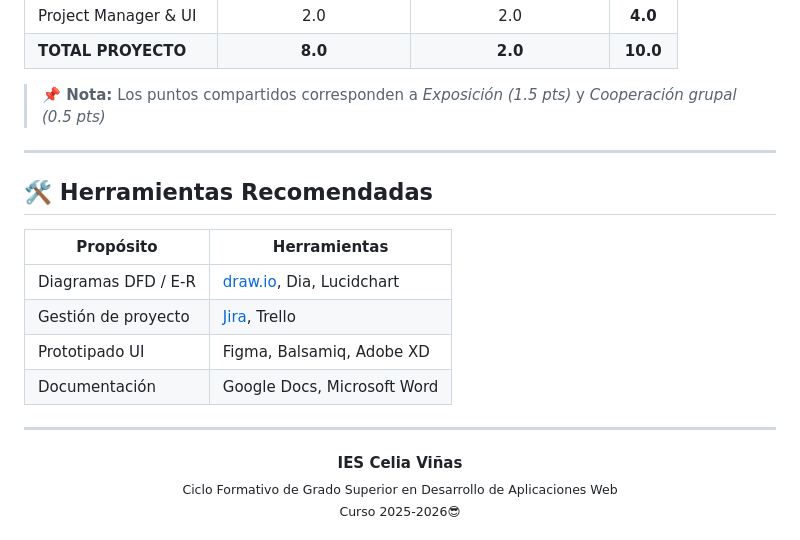
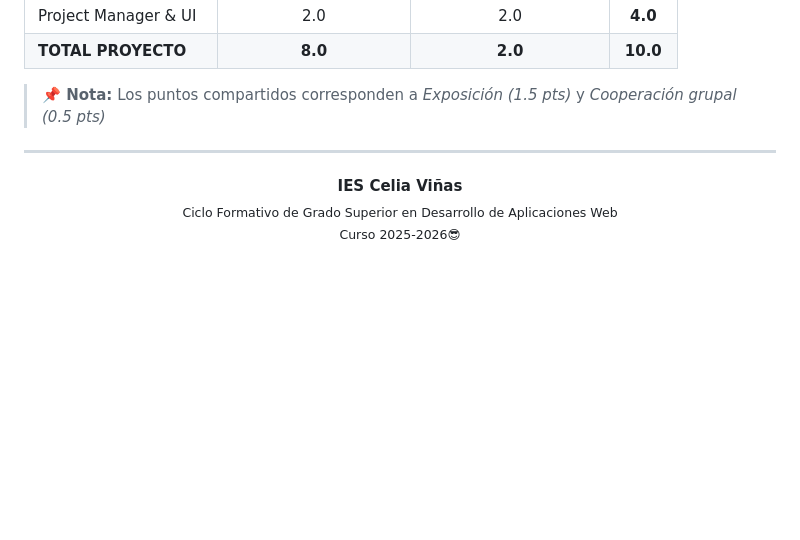
Before and after one commit to magmiliator77/ed-tarea2-analisis, a Markdown page: README.md, the part around the change. Drawn GitHub-style; blank space fills up the shorter version.

Commit message:
Remove recommended tools section
Removed the recommended tools section from the README.

```diff
--- a/README.md
+++ b/README.md
@@ -99,17 +99,6 @@ Para asegurar la coherencia del proyecto, se establecen los siguientes **hitos d
 
 ---
 
-## 🛠️ Herramientas Recomendadas
-
-| Propósito | Herramientas |
-|-----------|--------------|
-| Diagramas DFD / E-R | [draw.io](https://draw.io), Dia, Lucidchart |
-| Gestión de proyecto | [Jira](https://www.atlassian.com/software/jira), Trello |
-| Prototipado UI | Figma, Balsamiq, Adobe XD |
-| Documentación | Google Docs, Microsoft Word |
-
----
-
 <p align="center">
   <b>IES Celia Viñas</b><br/>
   <sub>Ciclo Formativo de Grado Superior en Desarrollo de Aplicaciones Web</sub><br/>
```
